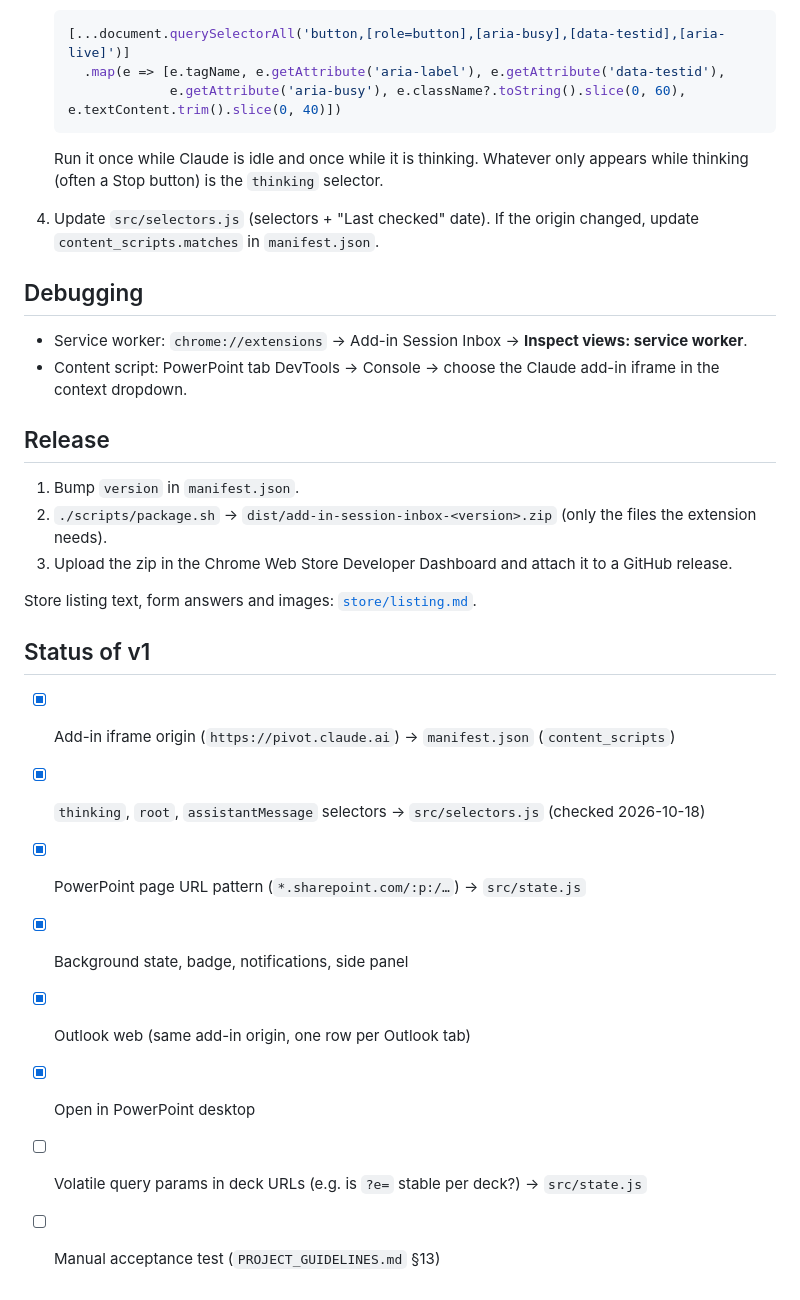
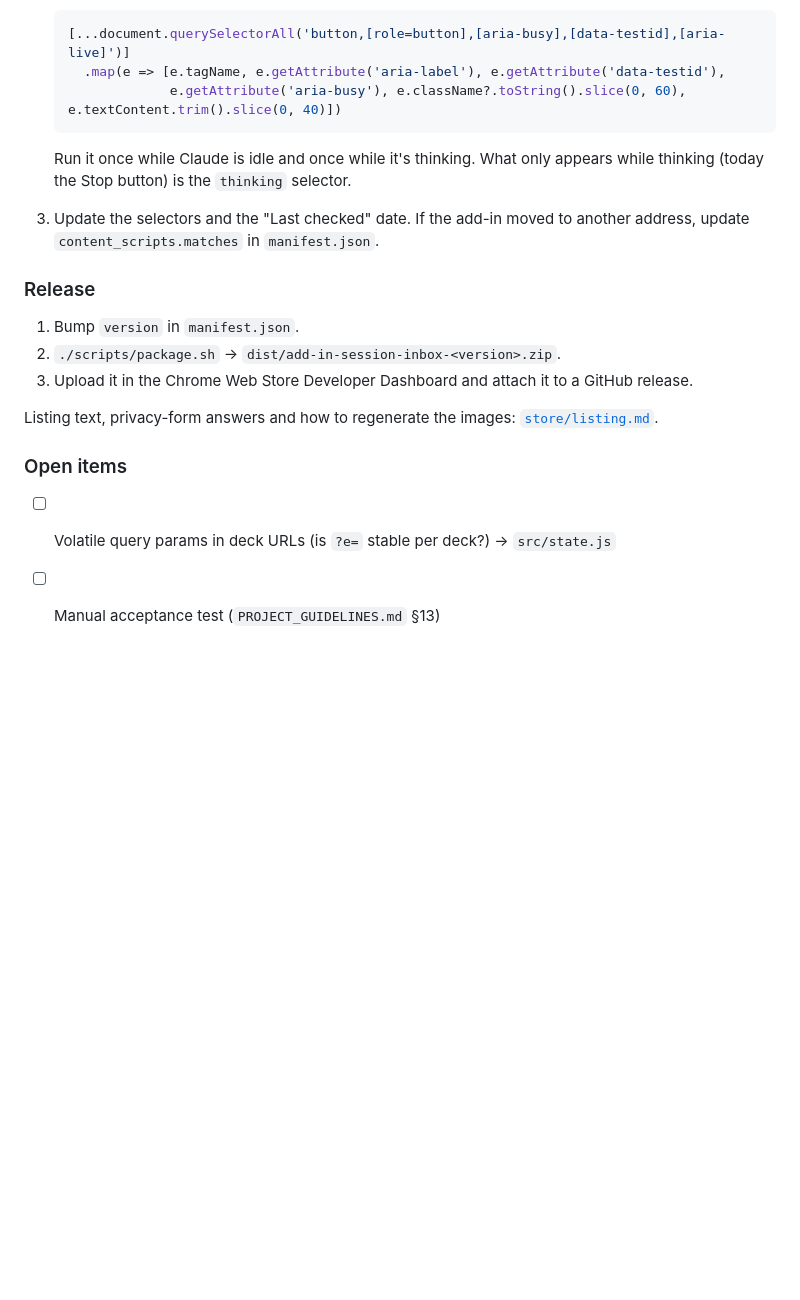
Before and after one commit to loicvdk/add-in-session-inbox, a Markdown page: README.md, the part around one of its changes. Rendered like a GitHub page; blank space fills up the shorter version.

````diff
--- a/README.md
+++ b/README.md
@@ -48,32 +133,20 @@ rows show `unknown`:
                 e.getAttribute('aria-busy'), e.className?.toString().slice(0, 60), e.textContent.trim().slice(0, 40)])
    ```
 
-   Run it once while Claude is idle and once while it is thinking. Whatever only appears while thinking
-   (often a Stop button) is the `thinking` selector.
-4. Update `src/selectors.js` (selectors + "Last checked" date). If the origin changed, update
+   Run it once while Claude is idle and once while it's thinking. What only appears while thinking
+   (today the Stop button) is the `thinking` selector.
+3. Update the selectors and the "Last checked" date. If the add-in moved to another address, update
    `content_scripts.matches` in `manifest.json`.
 
-## Debugging
-
-- Service worker: `chrome://extensions` → Add-in Session Inbox → **Inspect views: service worker**.
-- Content script: PowerPoint tab DevTools → Console → choose the Claude add-in iframe in the context
-  dropdown.
-
-## Release
+### Release
 
 1. Bump `version` in `manifest.json`.
-2. `./scripts/package.sh` → `dist/add-in-session-inbox-<version>.zip` (only the files the extension needs).
-3. Upload the zip in the Chrome Web Store Developer Dashboard and attach it to a GitHub release.
+2. `./scripts/package.sh` → `dist/add-in-session-inbox-<version>.zip`.
+3. Upload it in the Chrome Web Store Developer Dashboard and attach it to a GitHub release.
 
-Store listing text, form answers and images: [`store/listing.md`](store/listing.md).
+Listing text, privacy-form answers and how to regenerate the images: [`store/listing.md`](store/listing.md).
 
-## Status of v1
+### Open items
 
-- [x] Add-in iframe origin (`https://pivot.claude.ai`) → `manifest.json` (`content_scripts`)
-- [x] `thinking`, `root`, `assistantMessage` selectors → `src/selectors.js` (checked 2026-10-18)
-- [x] PowerPoint page URL pattern (`*.sharepoint.com/:p:/…`) → `src/state.js`
-- [x] Background state, badge, notifications, side panel
-- [x] Outlook web (same add-in origin, one row per Outlook tab)
-- [x] Open in PowerPoint desktop
-- [ ] Volatile query params in deck URLs (e.g. is `?e=` stable per deck?) → `src/state.js`
+- [ ] Volatile query params in deck URLs (is `?e=` stable per deck?) → `src/state.js`
 - [ ] Manual acceptance test (`PROJECT_GUIDELINES.md` §13)
````
Also changed, not shown: other parts of README.md (+111 -26 lines), store/listing.md (+3 -0 lines), store/workers.png (added), 1 other file.
